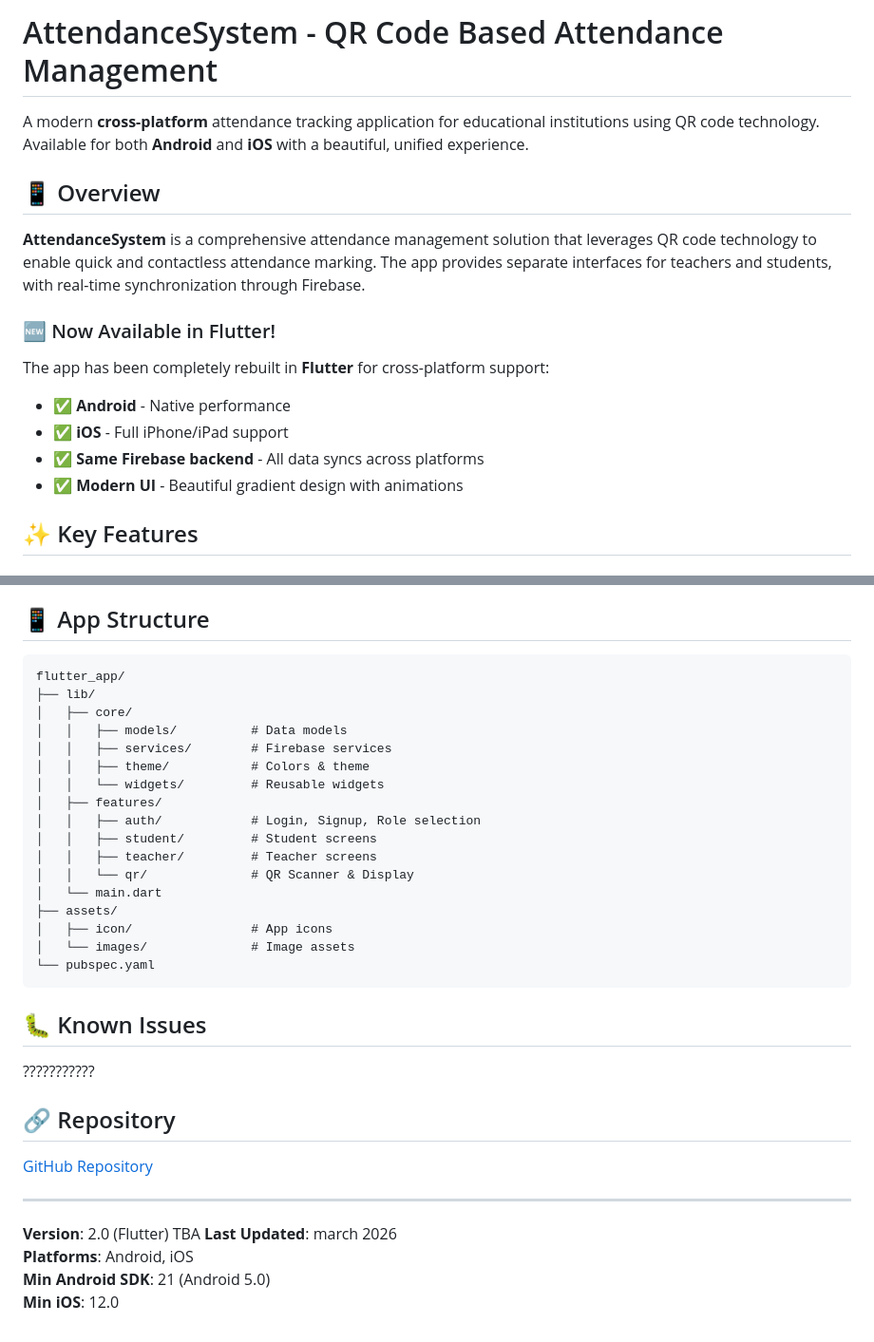
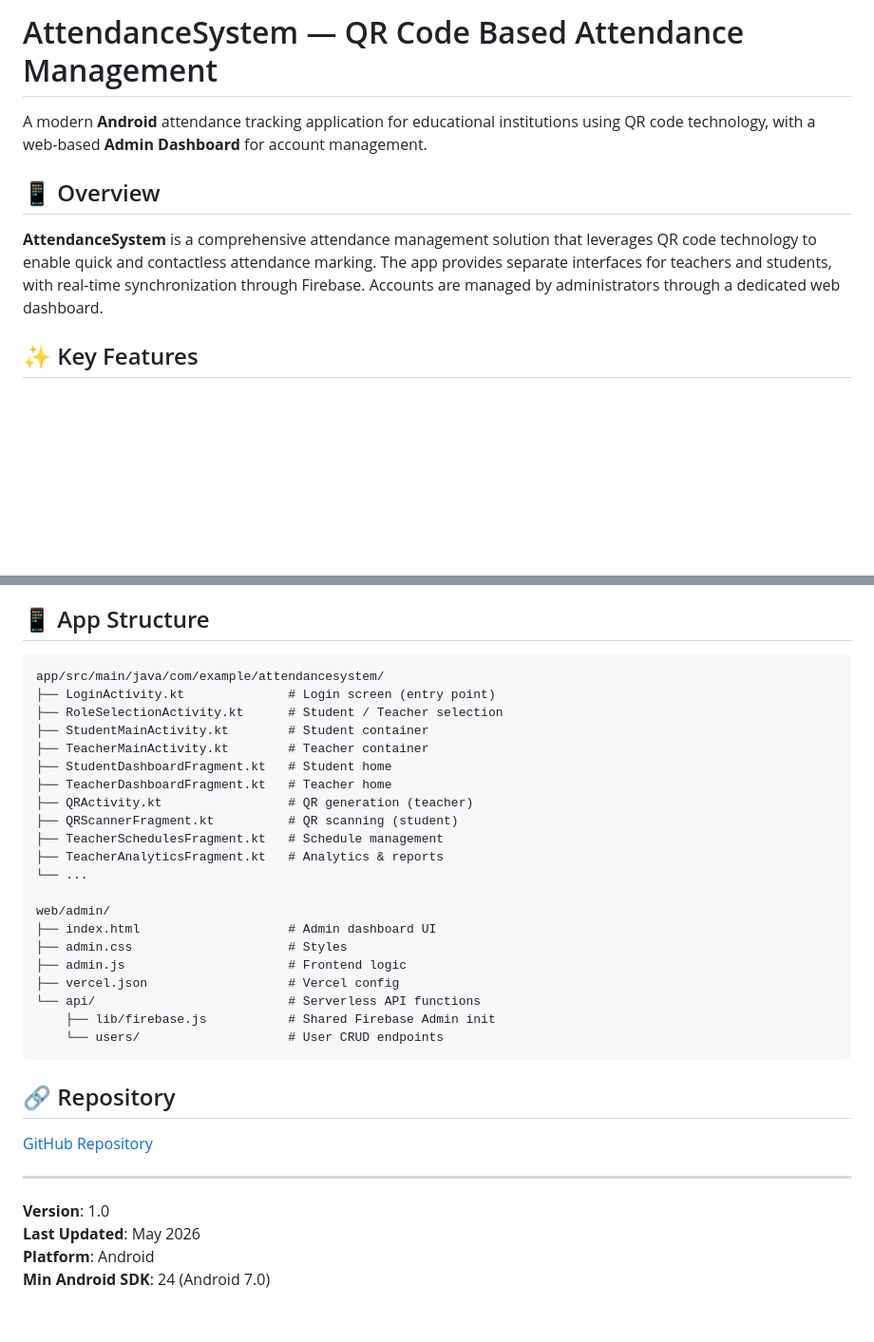
Before and after one commit to badteplays/AttendanceSystem, a Markdown page: README.md, 2 parts joined by grey strips. Shown at 95% size. GitHub-like rendering; blank space fills up the shorter version.

````diff
--- a/README.md
+++ b/README.md
@@ -1,18 +1,10 @@
-# AttendanceSystem - QR Code Based Attendance Management
+# AttendanceSystem — QR Code Based Attendance Management
 
-A modern **cross-platform** attendance tracking application for educational institutions using QR code technology. Available for both **Android** and **iOS** with a beautiful, unified experience.
+A modern **Android** attendance tracking application for educational institutions using QR code technology, with a web-based **Admin Dashboard** for account management.
 
 ## 📱 Overview
 
-**AttendanceSystem** is a comprehensive attendance management solution that leverages QR code technology to enable quick and contactless attendance marking. The app provides separate interfaces for teachers and students, with real-time synchronization through Firebase.
-
-### 🆕 Now Available in Flutter!
-
-The app has been completely rebuilt in **Flutter** for cross-platform support:
-- ✅ **Android** - Native performance
-- ✅ **iOS** - Full iPhone/iPad support
-- ✅ **Same Firebase backend** - All data syncs across platforms
-- ✅ **Modern UI** - Beautiful gradient design with animations
+**AttendanceSystem** is a comprehensive attendance management solution that leverages QR code technology to enable quick and contactless attendance marking. The app provides separate interfaces for teachers and students, with real-time synchronization through Firebase. Accounts are managed by administrators through a dedicated web dashboard.
 
 ## ✨ Key Features
 
@@ -149,28 +138,28 @@ The app has been completely rebuilt in **Flutter** for cross-platform support:
 ## 📱 App Structure
 
 ```
-flutter_app/
-├── lib/
-│   ├── core/
-│   │   ├── models/          # Data models
-│   │   ├── services/        # Firebase services
-│   │   ├── theme/           # Colors & theme
-│   │   └── widgets/         # Reusable widgets
-│   ├── features/
-│   │   ├── auth/            # Login, Signup, Role selection
-│   │   ├── student/         # Student screens
-│   │   ├── teacher/         # Teacher screens
-│   │   └── qr/              # QR Scanner & Display
-│   └── main.dart
-├── assets/
-│   ├── icon/                # App icons
-│   └── images/              # Image assets
-└── pubspec.yaml
+app/src/main/java/com/example/attendancesystem/
+├── LoginActivity.kt              # Login screen (entry point)
+├── RoleSelectionActivity.kt      # Student / Teacher selection
+├── StudentMainActivity.kt        # Student container
+├── TeacherMainActivity.kt        # Teacher container
+├── StudentDashboardFragment.kt   # Student home
+├── TeacherDashboardFragment.kt   # Teacher home
+├── QRActivity.kt                 # QR generation (teacher)
+├── QRScannerFragment.kt          # QR scanning (student)
+├── TeacherSchedulesFragment.kt   # Schedule management
+├── TeacherAnalyticsFragment.kt   # Analytics & reports
+└── ...
+
+web/admin/
+├── index.html                    # Admin dashboard UI
+├── admin.css                     # Styles
+├── admin.js                      # Frontend logic
+├── vercel.json                   # Vercel config
+└── api/                          # Serverless API functions
+    ├── lib/firebase.js           # Shared Firebase Admin init
+    └── users/                    # User CRUD endpoints
 ```
-
-## 🐛 Known Issues
-
-???????????
 
 ## 🔗 Repository
 
@@ -178,8 +167,7 @@ flutter_app/
 
 ---
 
-**Version**: 2.0 (Flutter) TBA
-**Last Updated**: march 2026
-**Platforms**: Android, iOS
-**Min Android SDK**: 21 (Android 5.0)
-**Min iOS**: 12.0
+**Version**: 1.0
+**Last Updated**: May 2026
+**Platform**: Android
+**Min Android SDK**: 24 (Android 7.0)
````
Also changed, not shown: other parts of README.md (+62 -65 lines).
